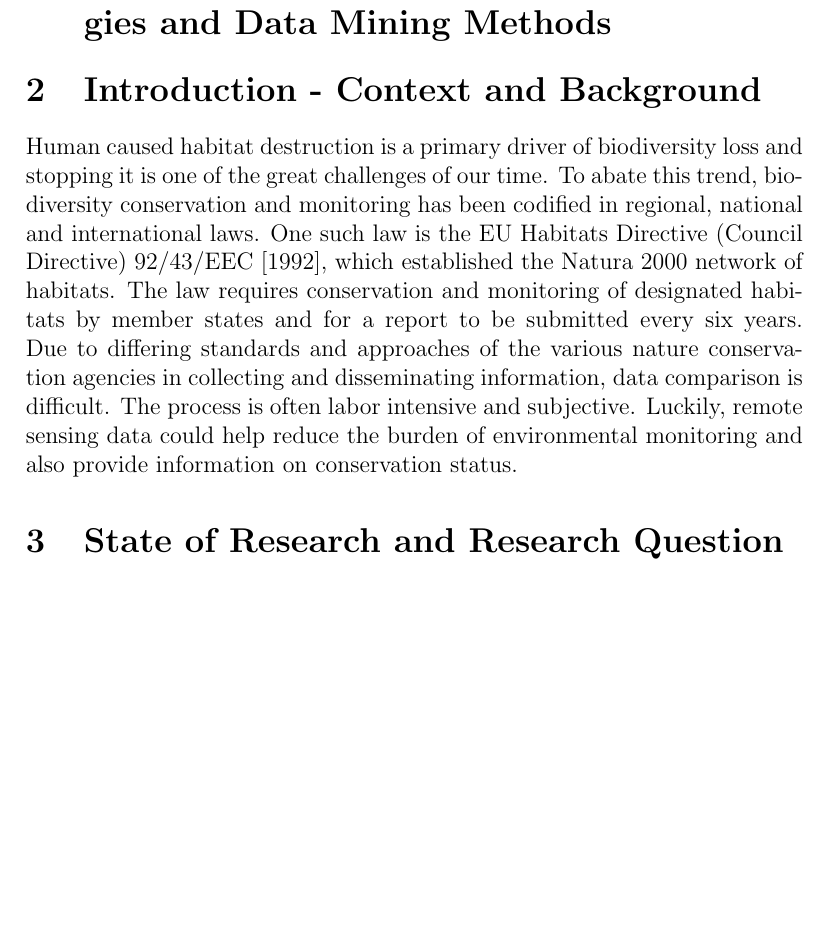
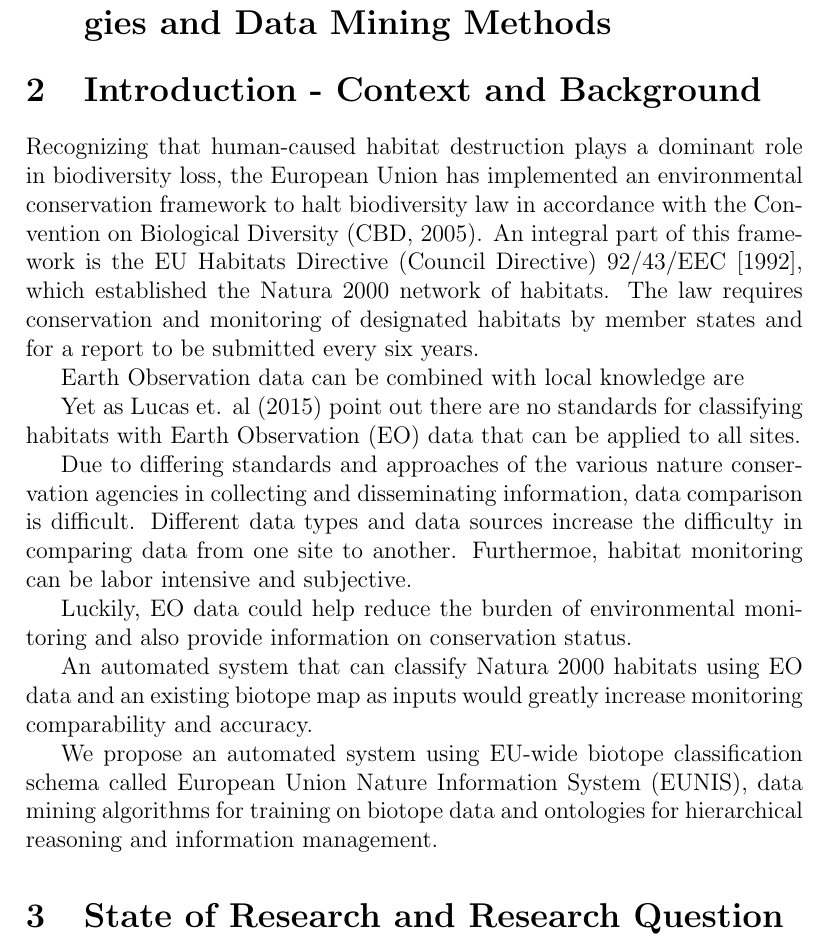
Before and after one commit to mellowizz/thesis-paper, a LaTeX document (paper/document.tex): part of page 1 of 7, cut so that both start at the same text, the shorter picture padded with empty space. Compiled offline with pdfLaTeX.

Commit message:
new intro.

```diff
--- a/paper/document.tex
+++ b/paper/document.tex
@@ -11,18 +11,37 @@
 \section{Classifying EUNIS Habitats Using Ontologies and Data Mining Methods}
 
 \section{Introduction - Context and Background}
-Human caused habitat destruction is a primary driver of biodiversity loss and
-stopping it is one of the great challenges of our time. To abate this trend,
-biodiversity conservation and monitoring has been codified in regional, national
-and international laws. One such law is the EU Habitats Directive (Council
-Directive) 92/43/EEC [1992], which established the Natura 2000 network of
-habitats. The law requires conservation and monitoring of designated habitats by
-member states and for a report to be submitted every six years. Due to differing
-standards and approaches of the various nature conservation agencies in
-collecting and disseminating information, data comparison is difficult. The
-process is often labor intensive and subjective. Luckily, remote sensing data
-could help reduce the burden of environmental monitoring and also provide
-information on conservation status.
+Recognizing that human-caused habitat destruction plays a dominant role in
+biodiversity loss, the European Union has implemented an environmental
+conservation framework to halt biodiversity law in accordance with the
+Convention on Biological Diversity (CBD, 2005). An integral part of this
+framework is the EU Habitats Directive (Council Directive) 92/43/EEC [1992],
+which established the Natura 2000 network of habitats. The law requires
+conservation and monitoring of designated habitats by member states and for a
+report to be submitted every six years.
+
+Earth Observation data can be combined with  local knowledge are
+
+Yet as Lucas et. al (2015) point out there are no standards for classifying
+habitats with Earth Observation (EO) data that can be applied to all sites.
+
+Due to differing standards and approaches of the various nature conservation
+agencies in collecting and disseminating information, data comparison is
+difficult. Different data types and data sources increase the difficulty in
+comparing data from one site to another. Furthermoe, habitat monitoring can
+be labor intensive and subjective.
+
+Luckily, EO data could help reduce the burden of environmental monitoring and
+also provide information on conservation status.
+
+An automated system that can classify Natura 2000 habitats using EO
+data and an existing biotope map as inputs would greatly increase monitoring
+comparability and accuracy.
+
+We propose an automated system using
+EU-wide biotope classification schema called European Union Nature Information
+System (EUNIS), data mining algorithms for training on biotope data and
+ontologies for hierarchical reasoning and information management.
 
 \section{State of Research and Research Question}
 Remote sensing has a rich history in environmental conservation, meteorology,
```
